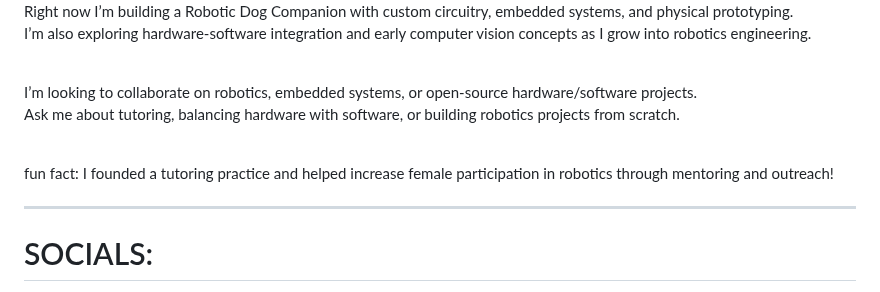
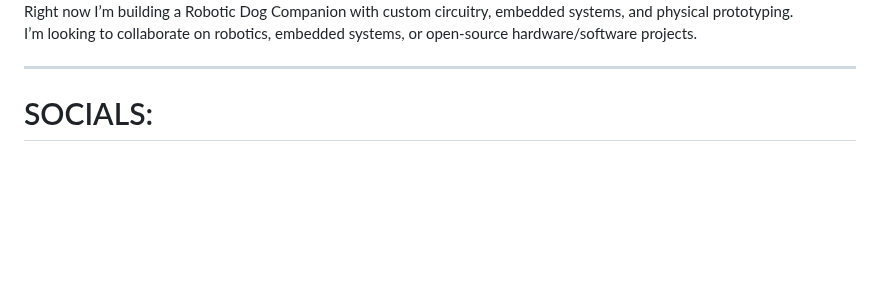
Before and after one commit to maiawomack/maiawomack, a Markdown page: README.md, the part around one of its changes. Drawn GitHub-style; blank space fills up the shorter version.

```diff
--- a/README.md
+++ b/README.md
@@ -11,10 +10,5 @@ I’m currently a CS student at the University of Washington focused on robotics
 Right now I’m building a Robotic Dog Companion with custom circuitry, embedded systems, and physical prototyping.<br>
-I’m also exploring hardware-software integration and early computer vision concepts as I grow into robotics engineering.<br><br>
-
 I’m looking to collaborate on robotics, embedded systems, or open-source hardware/software projects.<br>
-Ask me about tutoring, balancing hardware with software, or building robotics projects from scratch.<br><br>
-
-fun fact: I founded a tutoring practice and helped increase female participation in robotics through mentoring and outreach!
 
 ---
 
```
Also changed, not shown: other parts of README.md (+1 -2 lines).
